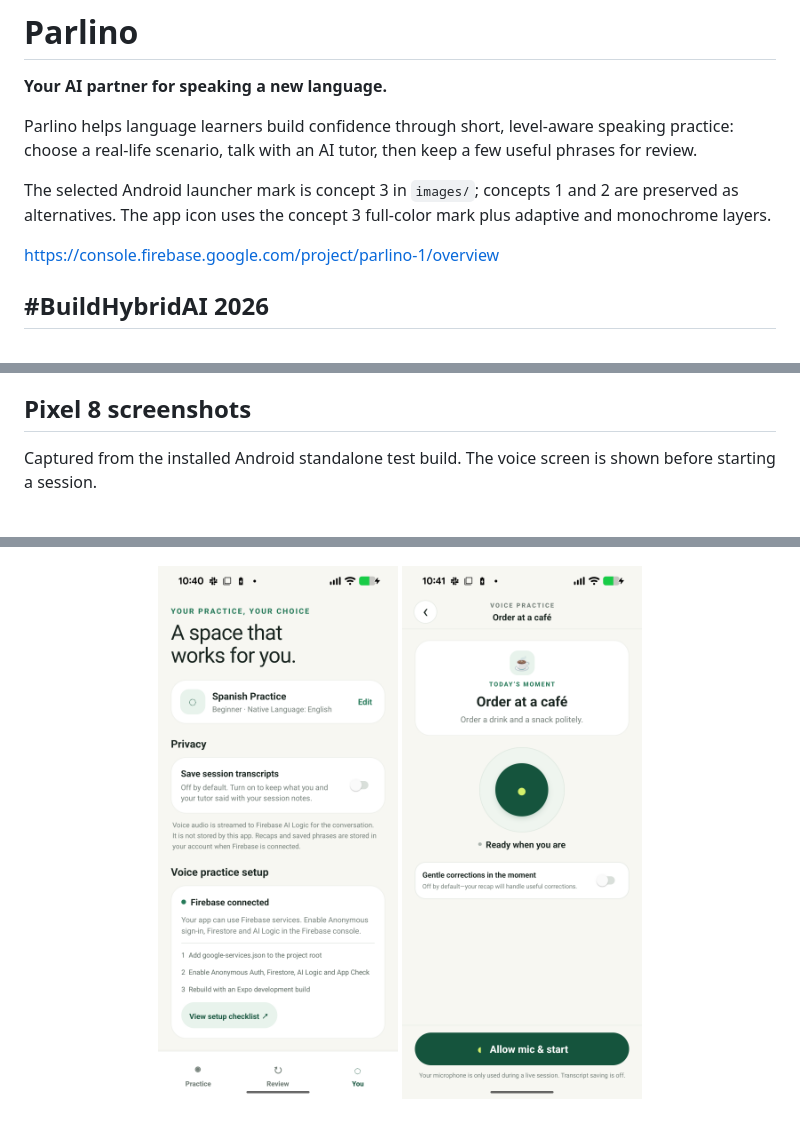
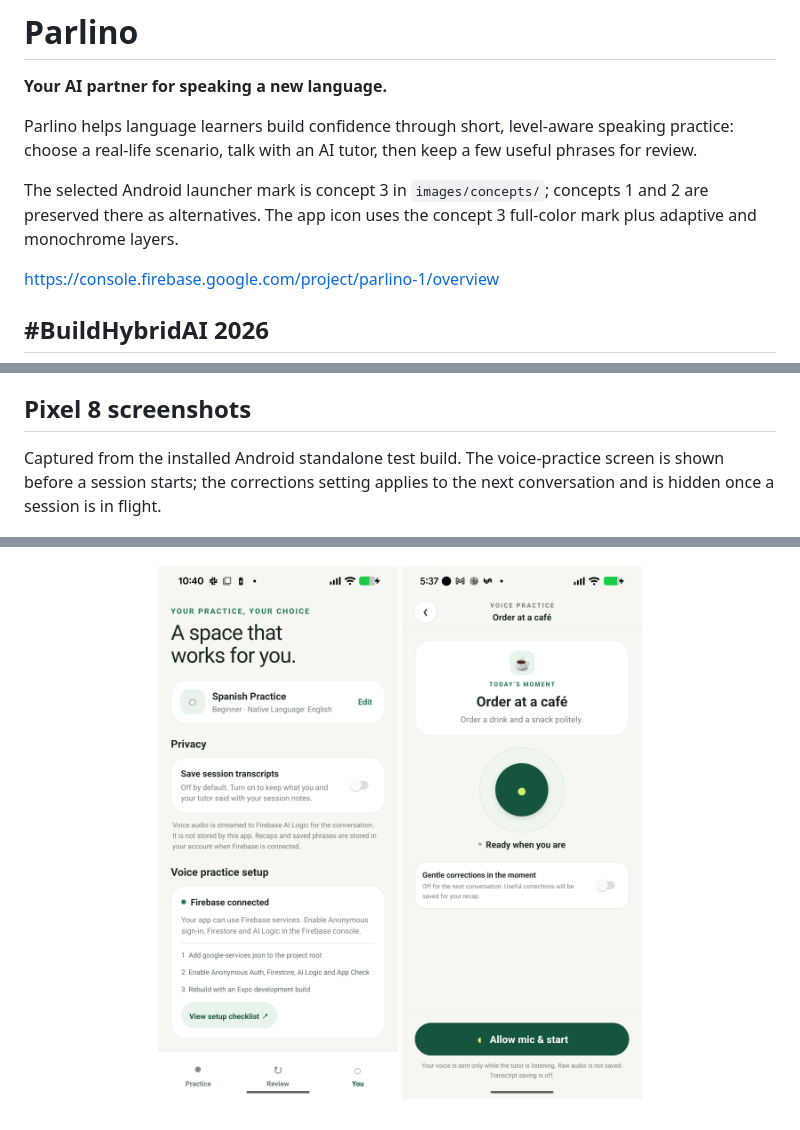
Before and after one commit to cbonoz/parlino-app, a Markdown page: README.md, 3 parts joined by grey strips. Drawn GitHub-style; pictures changed too: images/parlino-voice-practice-current.png (added).

Commit message:
Refresh README screenshots and asset references

```diff
--- a/README.md
+++ b/README.md
@@ -4,7 +4,7 @@
 
 Parlino helps language learners build confidence through short, level-aware speaking practice: choose a real-life scenario, talk with an AI tutor, then keep a few useful phrases for review.
 
-The selected Android launcher mark is concept 3 in `images/`; concepts 1 and 2 are preserved as alternatives. The app icon uses the concept 3 full-color mark plus adaptive and monochrome layers.
+The selected Android launcher mark is concept 3 in `images/concepts/`; concepts 1 and 2 are preserved there as alternatives. The app icon uses the concept 3 full-color mark plus adaptive and monochrome layers.
 
 https://console.firebase.google.com/project/parlino-1/overview
 
@@ -186,7 +186,7 @@ Other known limitations: Firebase AI Logic Live is Preview; the Live model must
 
 ## Pixel 8 screenshots
 
-Captured from the installed Android standalone test build. The voice screen is shown before starting a session.
+Captured from the installed Android standalone test build. The voice-practice screen is shown before a session starts; the corrections setting applies to the next conversation and is hidden once a session is in flight.
 
 <p align="center">
   <img src="images/parlino-home.png" alt="Parlino practice home with conversation scenarios" width="240" />
@@ -195,5 +195,5 @@ Captured from the installed Android standalone test build. The voice screen is s
 
 <p align="center">
   <img src="images/parlino-settings.png" alt="Parlino privacy and Firebase settings" width="240" />
-  <img src="images/parlino-voice-practice.png" alt="Parlino café voice practice ready screen" width="240" />
+  <img src="images/parlino-voice-practice-current.png" alt="Current Parlino café voice-practice screen with the pre-session corrections toggle" width="240" />
 </p>
```
Also changed, not shown: 6 other files.
